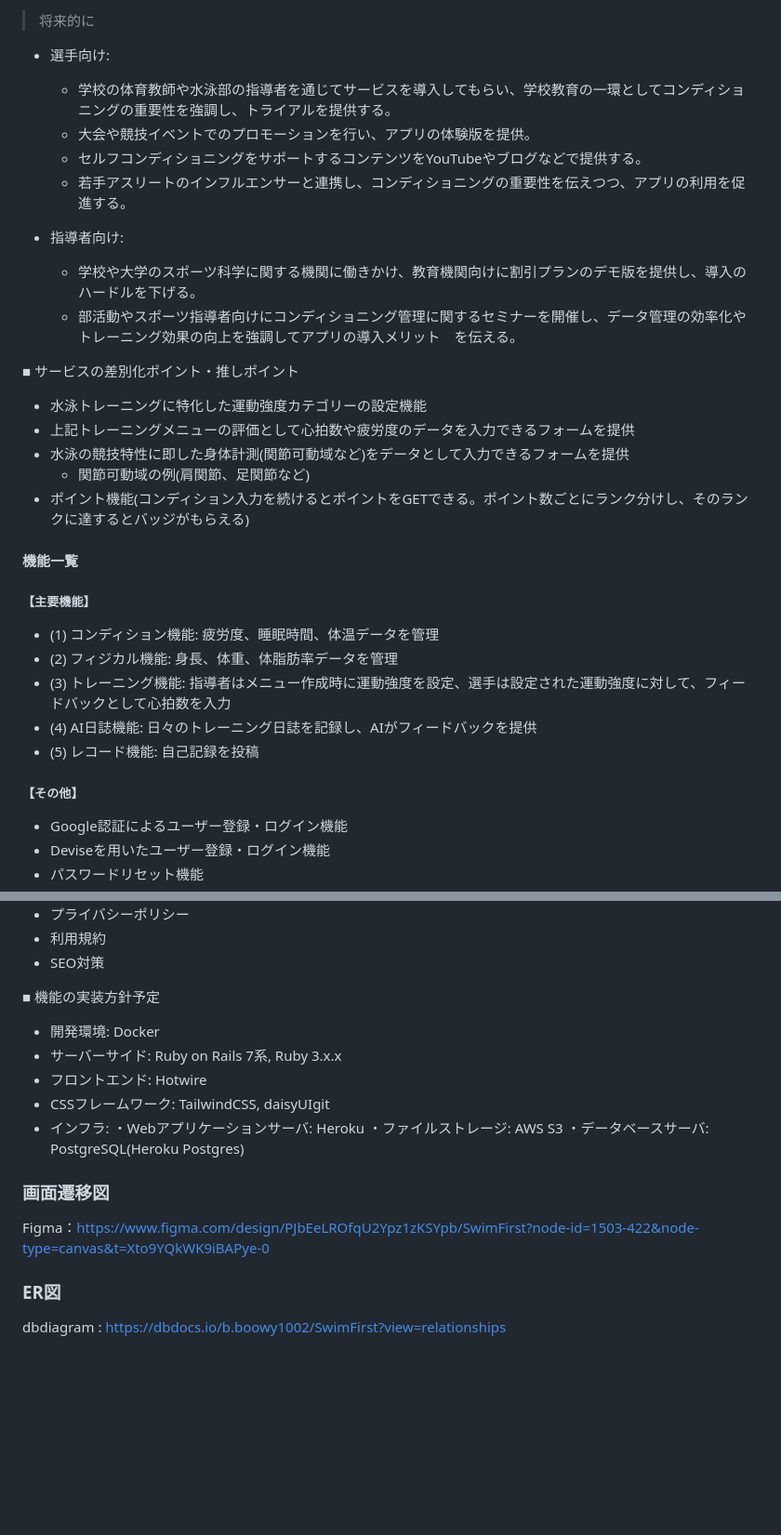
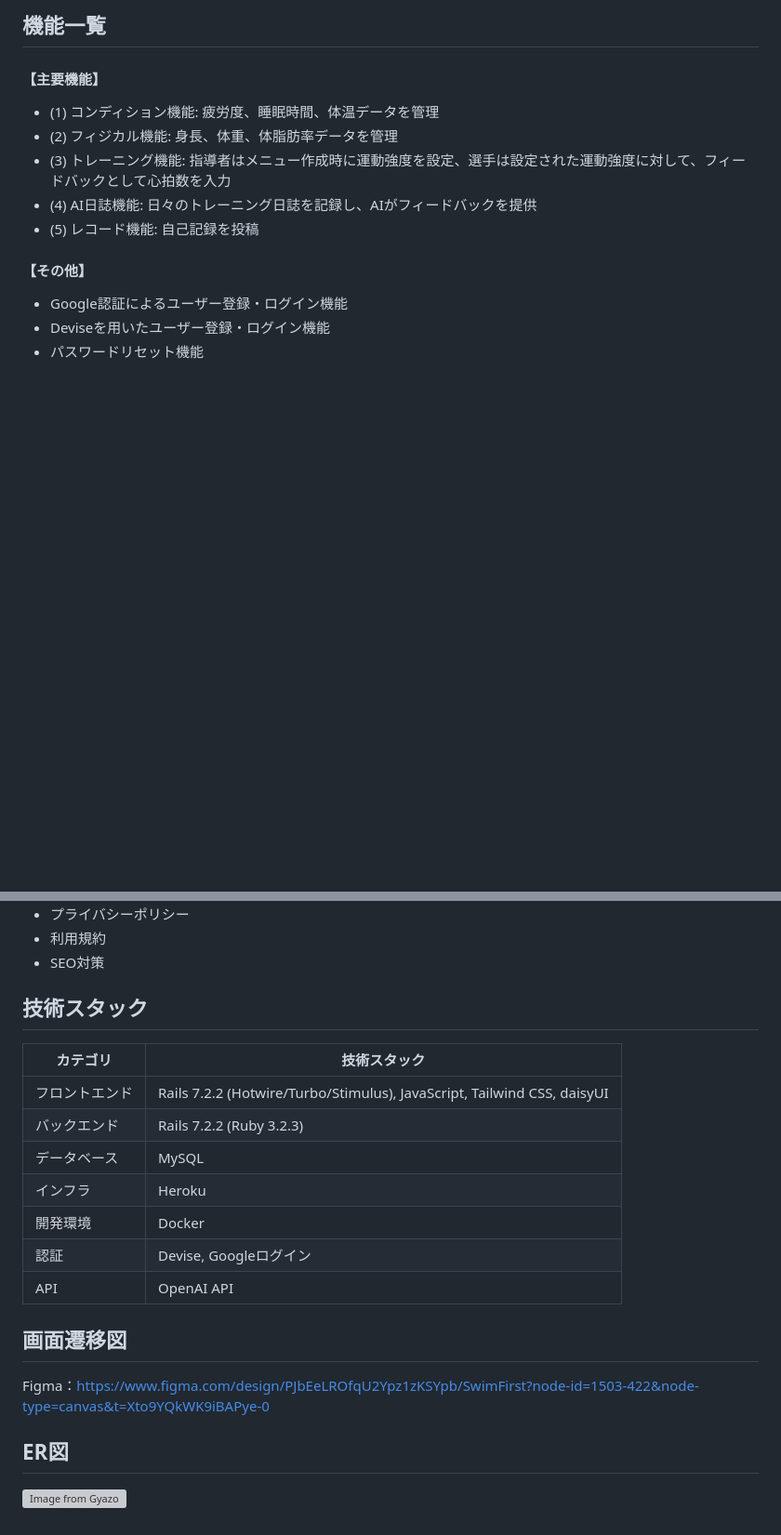
Before and after one commit to Ty5554/SwimFirst, a Markdown page: README.md, 2 parts joined by grey strips. Shown at 93% size. GitHub-like rendering; blank space fills up the shorter version; grey boxes are pictures that could not be loaded.

```diff
--- a/README.md
+++ b/README.md
@@ -98,30 +82,12 @@
 
->将来的に
-  - 選手向け:
-    - 学校の体育教師や水泳部の指導者を通じてサービスを導入してもらい、学校教育の一環としてコンディショニングの重要性を強調し、トライアルを提供する。
-    - 大会や競技イベントでのプロモーションを行い、アプリの体験版を提供。
-    - セルフコンディショニングをサポートするコンテンツをYouTubeやブログなどで提供する。
-    - 若手アスリートのインフルエンサーと連携し、コンディショニングの重要性を伝えつつ、アプリの利用を促進する。
-
-  - 指導者向け:
-    - 学校や大学のスポーツ科学に関する機関に働きかけ、教育機関向けに割引プランのデモ版を提供し、導入のハードルを下げる。
-    - 部活動やスポーツ指導者向けにコンディショニング管理に関するセミナーを開催し、データ管理の効率化やトレーニング効果の向上を強調してアプリの導入メリット　を伝える。
-
-■ サービスの差別化ポイント・推しポイント
-  - 水泳トレーニングに特化した運動強度カテゴリーの設定機能
-  - 上記トレーニングメニューの評価として心拍数や疲労度のデータを入力できるフォームを提供
-  - 水泳の競技特性に即した身体計測(関節可動域など)をデータとして入力できるフォームを提供
-    - 関節可動域の例(肩関節、足関節など)
-  - ポイント機能(コンディション入力を続けるとポイントをGETできる。ポイント数ごとにランク分けし、そのランクに達するとバッジがもらえる)
-
-#### 機能一覧
-##### 【主要機能】
+## 機能一覧
+#### 【主要機能】
 - (1) コンディション機能: 疲労度、睡眠時間、体温データを管理
 - (2) フィジカル機能: 身長、体重、体脂肪率データを管理
 - (3) トレーニング機能: 指導者はメニュー作成時に運動強度を設定、選手は設定された運動強度に対して、フィードバックとして心拍数を入力
 - (4) AI日誌機能: 日々のトレーニング日誌を記録し、AIがフィードバックを提供
 - (5) レコード機能: 自己記録を投稿
-##### 【その他】
+#### 【その他】
 - Google認証によるユーザー登録・ログイン機能
 - Deviseを用いたユーザー登録・ログイン機能
 - パスワードリセット機能
@@ -136,18 +102,19 @@
 - 利用規約
 - SEO対策
 
-■ 機能の実装方針予定
-- 開発環境: Docker
-- サーバーサイド: Ruby on Rails 7系, Ruby 3.x.x
-- フロントエンド: Hotwire
-- CSSフレームワーク: TailwindCSS, daisyUIgit
-- インフラ:
-  ・Webアプリケーションサーバ: Heroku
-  ・ファイルストレージ: AWS S3
-  ・データベースサーバ: PostgreSQL(Heroku Postgres)
+## 技術スタック
+| カテゴリ     | 技術スタック                                      |
+|------------|------------------------------------------------|
+| フロントエンド | Rails 7.2.2 (Hotwire/Turbo/Stimulus), JavaScript, Tailwind CSS, daisyUI |
+| バックエンド  | Rails 7.2.2 (Ruby 3.2.3)                        |
+| データベース  | MySQL                                          |
+| インフラ     | Heroku                                        |
+| 開発環境    | Docker                                        |
+| 認証       | Devise, Googleログイン                         |
+| API       | OpenAI API                                    |
 
-### 画面遷移図
+## 画面遷移図
 Figma：https://www.figma.com/design/PJbEeLROfqU2Ypz1zKSYpb/SwimFirst?node-id=1503-422&node-type=canvas&t=Xto9YQkWK9iBAPye-0
 
-### ER図
-dbdiagram : https://dbdocs.io/b.boowy1002/SwimFirst?view=relationships
+## ER図
+[![Image from Gyazo](https://i.gyazo.com/e1a756587e25501733ba1a07a366e3c4.png)](https://gyazo.com/e1a756587e25501733ba1a07a366e3c4)
```
Also changed, not shown: other parts of README.md (+16 -32 lines).
